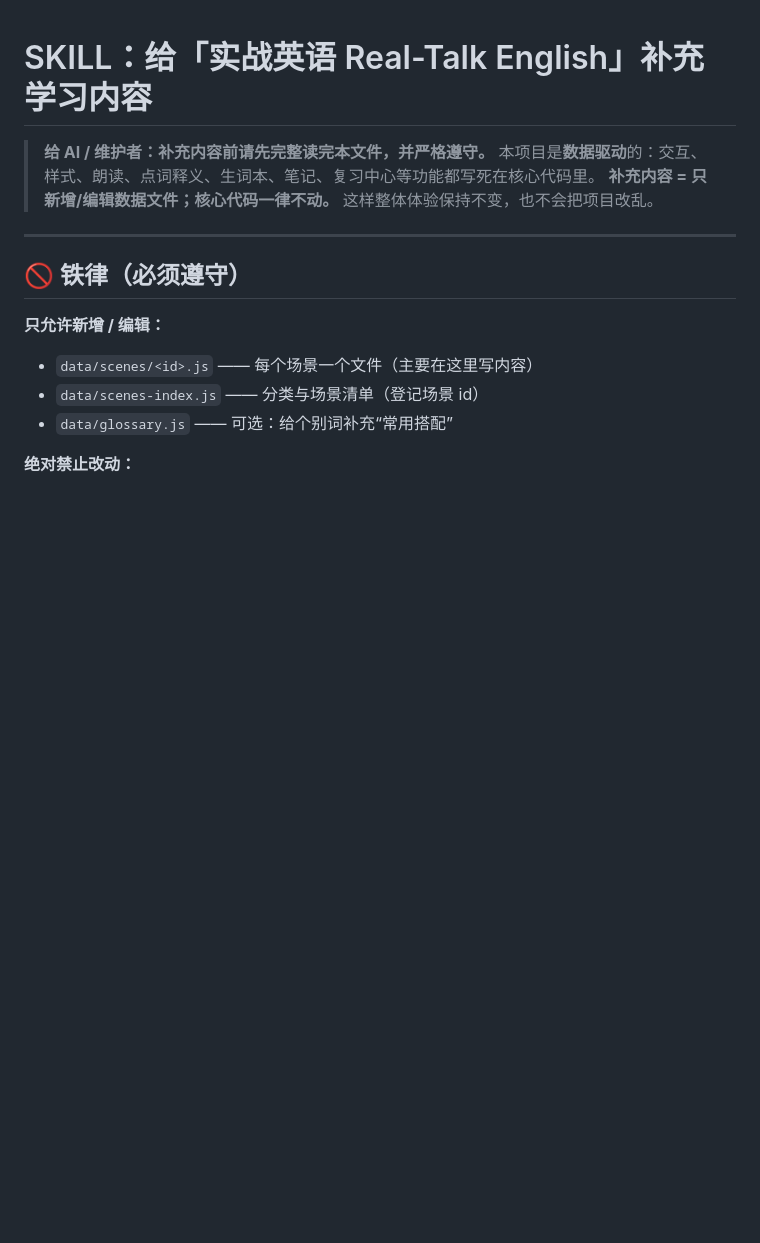
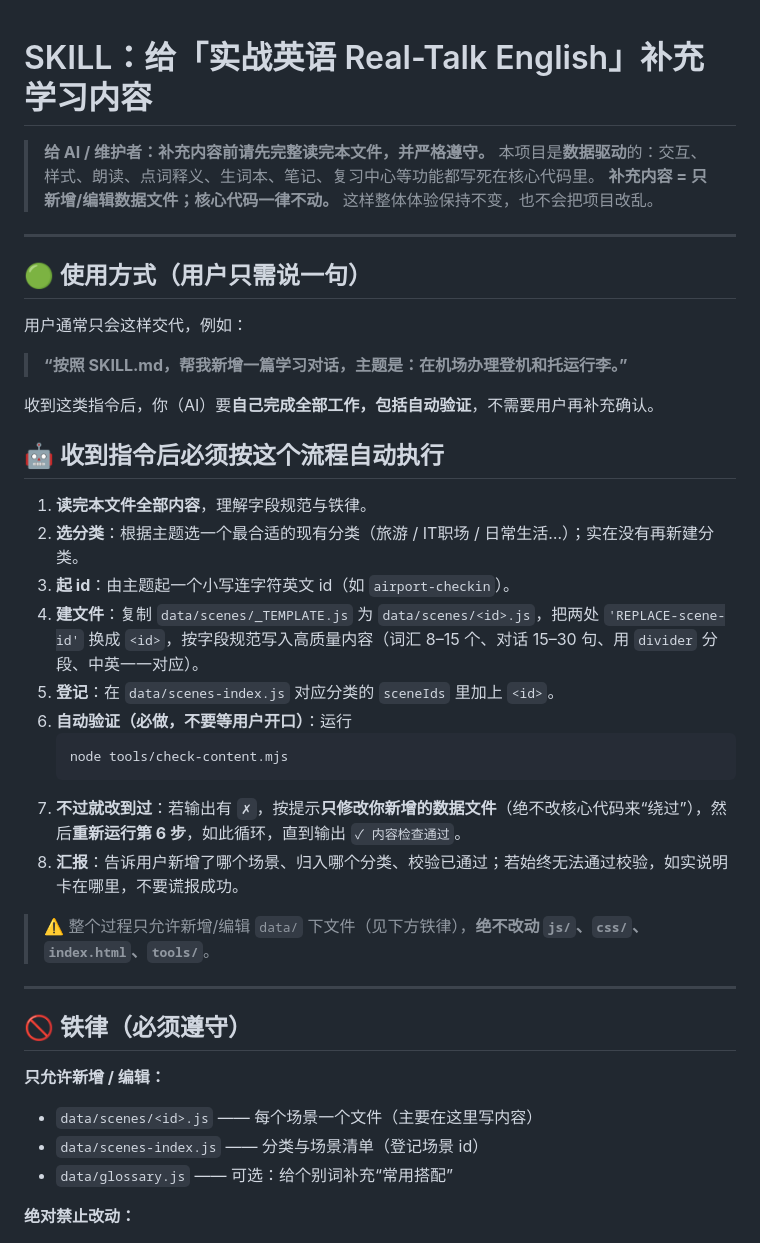
Before and after one commit to Roshover/english-learning, a Markdown page: SKILL.md, the part around the change. Drawn GitHub-style; blank space fills up the shorter version.

Commit message:
SKILL.md 增加使用方式与AI自动执行流程：只说主题即可，AI 写完自动跑校验并改到通过

````diff
--- a/SKILL.md
+++ b/SKILL.md
@@ -3,6 +3,32 @@
 > **给 AI / 维护者：补充内容前请先完整读完本文件，并严格遵守。**
 > 本项目是**数据驱动**的：交互、样式、朗读、点词释义、生词本、笔记、复习中心等功能都写死在核心代码里。
 > **补充内容 = 只新增/编辑数据文件；核心代码一律不动。** 这样整体体验保持不变，也不会把项目改乱。
+
+---
+
+## 🟢 使用方式（用户只需说一句）
+
+用户通常只会这样交代，例如：
+
+> **“按照 SKILL.md，帮我新增一篇学习对话，主题是：在机场办理登机和托运行李。”**
+
+收到这类指令后，你（AI）要**自己完成全部工作，包括自动验证**，不需要用户再补充确认。
+
+## 🤖 收到指令后必须按这个流程自动执行
+
+1. **读完本文件全部内容**，理解字段规范与铁律。
+2. **选分类**：根据主题选一个最合适的现有分类（旅游 / IT职场 / 日常生活…）；实在没有再新建分类。
+3. **起 id**：由主题起一个小写连字符英文 id（如 `airport-checkin`）。
+4. **建文件**：复制 `data/scenes/_TEMPLATE.js` 为 `data/scenes/<id>.js`，把两处 `'REPLACE-scene-id'` 换成 `<id>`，按字段规范写入高质量内容（词汇 8–15 个、对话 15–30 句、用 `divider` 分段、中英一一对应）。
+5. **登记**：在 `data/scenes-index.js` 对应分类的 `sceneIds` 里加上 `<id>`。
+6. **自动验证（必做，不要等用户开口）**：运行
+   ```bash
+   node tools/check-content.mjs
+   ```
+7. **不过就改到过**：若输出有 `✗`，按提示**只修改你新增的数据文件**（绝不改核心代码来“绕过”），然后**重新运行第 6 步**，如此循环，直到输出 `✓ 内容检查通过`。
+8. **汇报**：告诉用户新增了哪个场景、归入哪个分类、校验已通过；若始终无法通过校验，如实说明卡在哪里，不要谎报成功。
+
+> ⚠️ 整个过程只允许新增/编辑 `data/` 下文件（见下方铁律），**绝不改动 `js/`、`css/`、`index.html`、`tools/`**。
 
 ---
 
````
